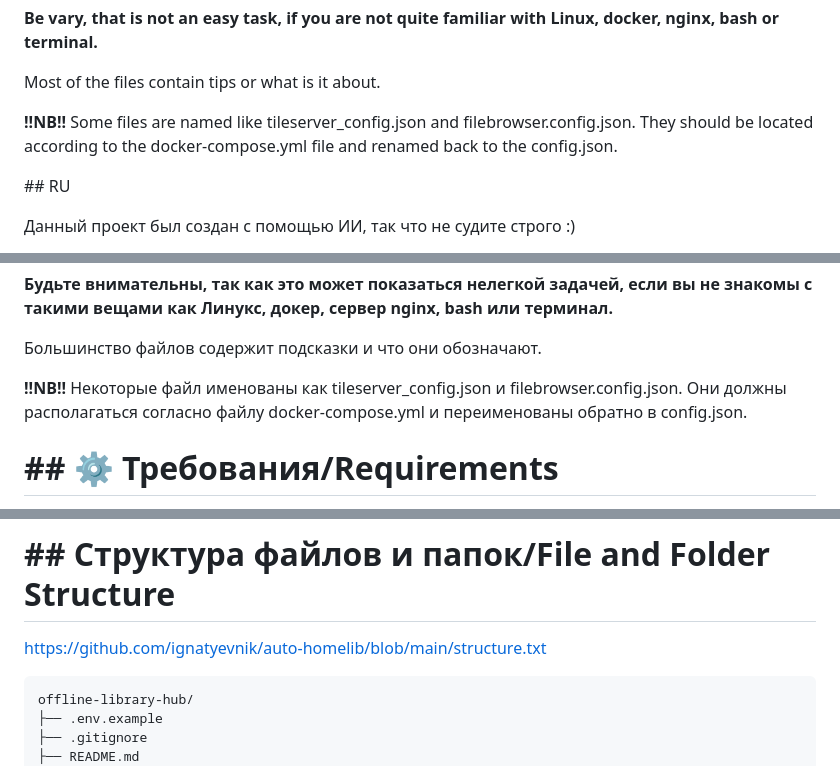
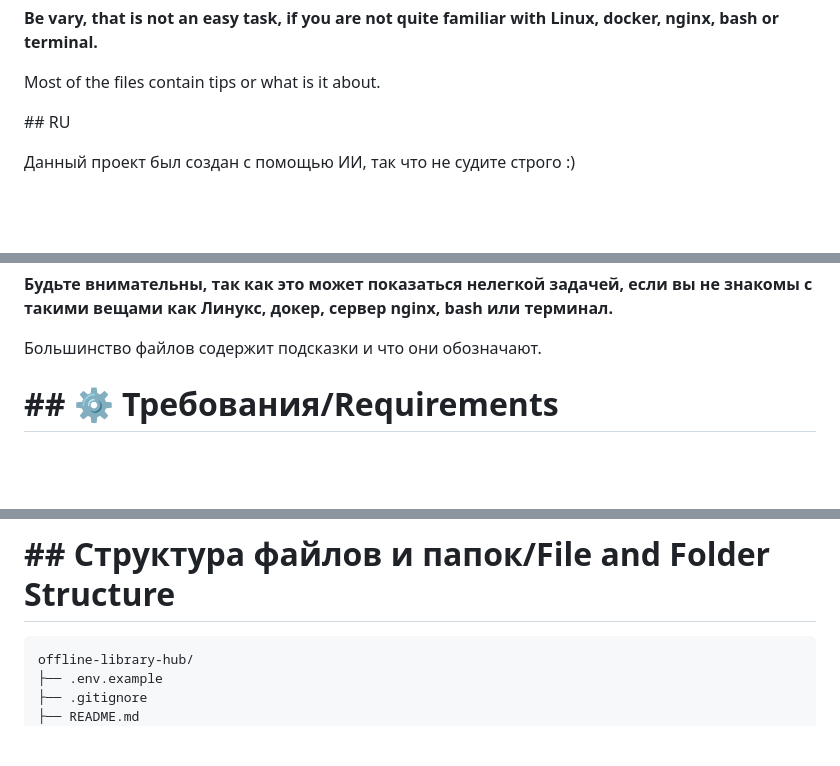
Before and after one commit to ignatyevnik/auto-homelib, a Markdown page: README.md, 3 parts joined by grey strips. GitHub-like rendering; blank space fills up the shorter version.

`````diff
--- a/README.md
+++ b/README.md
@@ -18,9 +18,6 @@ The data is needed to be downloaded and moved to the target machine to deploy. I
 
 Most of the files contain tips or what is it about.
 
-**!!NB!!**
-Some files are named like tileserver_config.json and filebrowser.config.json. They should be located according to the docker-compose.yml file and renamed back to the config.json.
-
 
 \## RU
 
@@ -36,9 +33,6 @@ Some files are named like tileserver_config.json and filebrowser.config.json. Th
 
 Большинство файлов содержит подсказки и что они обозначают.
 
-**!!NB!!**
-Некоторые файл именованы как tileserver_config.json и filebrowser.config.json. Они должны располагаться согласно файлу docker-compose.yml и переименованы обратно в config.json.
-
 
 # ## ⚙️ Требования/Requirements
 - CPU: Intel Xeon E5-1650v1 (Sandy Bridge, AVX)
@@ -49,7 +43,7 @@ Some files are named like tileserver_config.json and filebrowser.config.json. Th
 - OS: Ubuntu 22.04/24.04 Server (Minimal)
 
 # ## Структура файлов и папок/File and Folder Structure
-https://github.com/ignatyevnik/auto-homelib/blob/main/structure.txt
+
 ````
 offline-library-hub/
 ├── .env.example
`````
